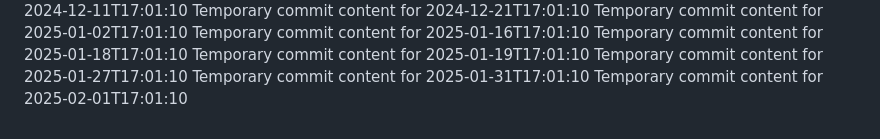
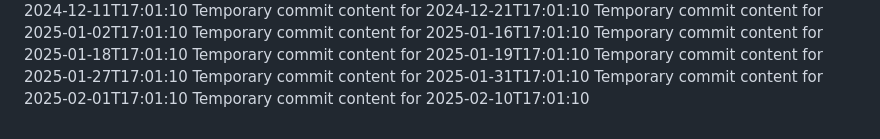
Before and after one commit to blinddumper/code-764-h, a Markdown page: report.md, the part around the change. Rendered like a GitHub page.

```diff
--- a/report.md
+++ b/report.md
@@ -77,3 +77,4 @@ Temporary commit content for 2025-01-19T17:01:10
 Temporary commit content for 2025-01-27T17:01:10
 Temporary commit content for 2025-01-31T17:01:10
 Temporary commit content for 2025-02-01T17:01:10
+Temporary commit content for 2025-02-10T17:01:10
```
